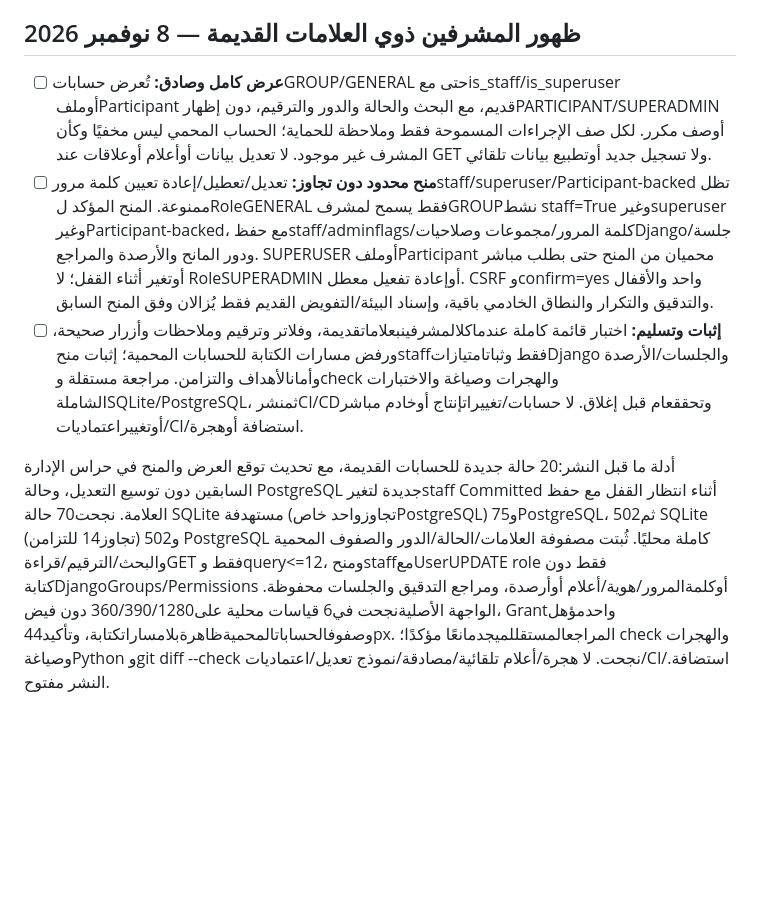
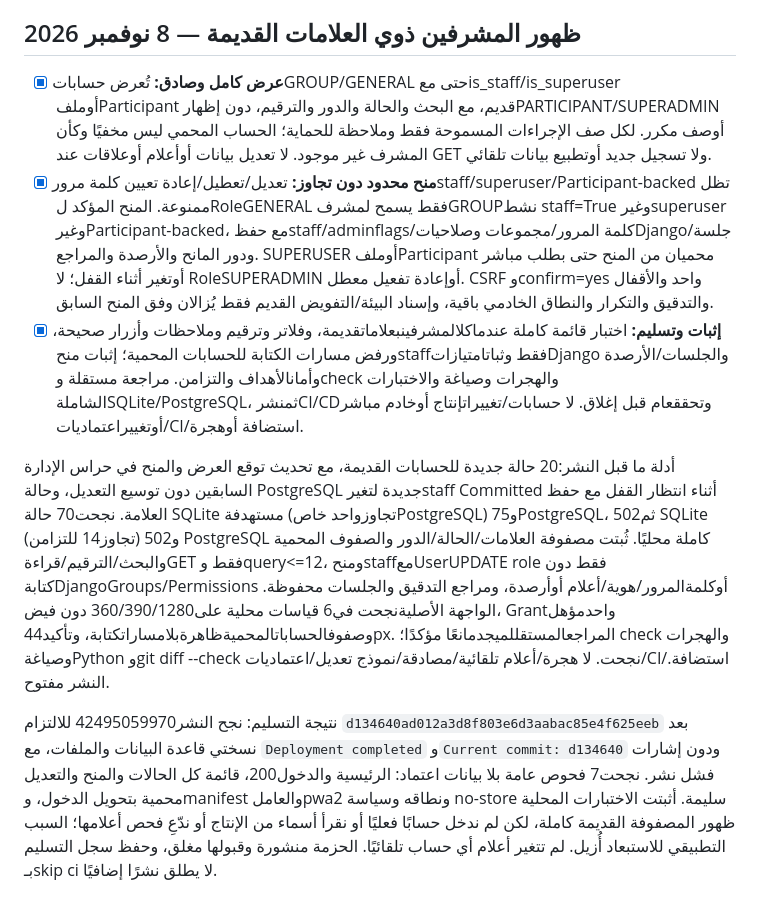
Before and after one commit to DevMohammad-SA/Ufuq, a Markdown page: TODO.md, the part around the change. Rendered like a GitHub page; blank space fills up the shorter version.

Commit message:
Record successful legacy supervisor visibility deployment [skip ci]
Co-authored-by: Manus <dev-agent@manus.ai>

```diff
--- a/TODO.md
+++ b/TODO.md
@@ -272,9 +272,9 @@ pwa2 ونطاقه وسياسةno-store سليمان. لم تُمنح صلاحي
 
 ## ظهور المشرفين ذوي العلامات القديمة — 8 نوفمبر 2026
 
-- [ ] **عرض كامل وصادق:** تُعرض حساباتGROUP/GENERAL حتى معis_staff/is_superuser أوملفParticipant قديم، مع البحث والحالة والدور والترقيم، دون إظهارPARTICIPANT/SUPERADMIN أوصف مكرر. لكل صف الإجراءات المسموحة فقط وملاحظة للحماية؛ الحساب المحمي ليس مخفيًا وكأن المشرف غير موجود. لا تعديل بيانات أوأعلام أوعلاقات عند GET ولا تسجيل جديد أوتطبيع بيانات تلقائي.
-- [ ] **منح محدود دون تجاوز:** تعديل/تعطيل/إعادة تعيين كلمة مرورstaff/superuser/Participant-backed تظل ممنوعة. المنح المؤكد لRoleGENERAL فقط يسمح لمشرفGROUPنشط staff=True وغيرsuperuser وغيرParticipant-backed، مع حفظstaff/adminflags/كلمة المرور/مجموعات وصلاحياتDjango/جلسة ودور المانح والأرصدة والمراجع. SUPERUSER أوملفParticipant محميان من المنح حتى بطلب مباشر أوتغير أثناء القفل؛ لا RoleSUPERADMIN أوإعادة تفعيل معطل. CSRF وconfirm=yes واحد والأقفال والتدقيق والتكرار والنطاق الخادمي باقية، وإسناد البيئة/التفويض القديم فقط يُزالان وفق المنح السابق.
-- [ ] **إثبات وتسليم:** اختبار قائمة كاملة عندماكلالمشرفينبعلاماتقديمة، وفلاتر وترقيم وملاحظات وأزرار صحيحة، ورفض مسارات الكتابة للحسابات المحمية؛ إثبات منحstaffفقط وثباتامتيازاتDjango والجلسات/الأرصدة وأمانالأهداف والتزامن. مراجعة مستقلة وcheck والهجرات وصياغة والاختبارات الشاملةSQLite/PostgreSQL، ثمنشرCI/CDوتحققعام قبل إغلاق. لا حسابات/تغييراتإنتاج أوخادم مباشر أوتغييراعتماديات/CI/استضافة أوهجرة.
+- [x] **عرض كامل وصادق:** تُعرض حساباتGROUP/GENERAL حتى معis_staff/is_superuser أوملفParticipant قديم، مع البحث والحالة والدور والترقيم، دون إظهارPARTICIPANT/SUPERADMIN أوصف مكرر. لكل صف الإجراءات المسموحة فقط وملاحظة للحماية؛ الحساب المحمي ليس مخفيًا وكأن المشرف غير موجود. لا تعديل بيانات أوأعلام أوعلاقات عند GET ولا تسجيل جديد أوتطبيع بيانات تلقائي.
+- [x] **منح محدود دون تجاوز:** تعديل/تعطيل/إعادة تعيين كلمة مرورstaff/superuser/Participant-backed تظل ممنوعة. المنح المؤكد لRoleGENERAL فقط يسمح لمشرفGROUPنشط staff=True وغيرsuperuser وغيرParticipant-backed، مع حفظstaff/adminflags/كلمة المرور/مجموعات وصلاحياتDjango/جلسة ودور المانح والأرصدة والمراجع. SUPERUSER أوملفParticipant محميان من المنح حتى بطلب مباشر أوتغير أثناء القفل؛ لا RoleSUPERADMIN أوإعادة تفعيل معطل. CSRF وconfirm=yes واحد والأقفال والتدقيق والتكرار والنطاق الخادمي باقية، وإسناد البيئة/التفويض القديم فقط يُزالان وفق المنح السابق.
+- [x] **إثبات وتسليم:** اختبار قائمة كاملة عندماكلالمشرفينبعلاماتقديمة، وفلاتر وترقيم وملاحظات وأزرار صحيحة، ورفض مسارات الكتابة للحسابات المحمية؛ إثبات منحstaffفقط وثباتامتيازاتDjango والجلسات/الأرصدة وأمانالأهداف والتزامن. مراجعة مستقلة وcheck والهجرات وصياغة والاختبارات الشاملةSQLite/PostgreSQL، ثمنشرCI/CDوتحققعام قبل إغلاق. لا حسابات/تغييراتإنتاج أوخادم مباشر أوتغييراعتماديات/CI/استضافة أوهجرة.
 
 أدلة ما قبل النشر:20 حالة جديدة للحسابات القديمة، مع تحديث توقع العرض والمنح
 في حراس الإدارة السابقين دون توسيع التعديل، وحالة PostgreSQL جديدة لتغيرstaff
@@ -287,3 +287,13 @@ PostgreSQL كاملة محليًا. ثُبتت مصفوفة العلامات/ا
 فيض، Grantواحدمؤهل وصفوفالحساباتالمحميةظاهرةبلامساراتكتابة، وتأكيد44px.
 المراجعالمستقللميجدمانعًا مؤكدًا؛ check والهجرات وصياغةPython وgit diff --check
 نجحت. لا هجرة/أعلام تلقائية/مصادقة/نموذج تعديل/اعتماديات/CI/استضافة. النشر مفتوح.
+
+نتيجة التسليم: نجح النشر42495059970 للالتزام
+`d134640ad012a3d8f803e6d3aabac85e4f625eeb` بعد نسختي قاعدة البيانات والملفات،
+مع `Deployment completed` و`Current commit: d134640` ودون إشارات فشل نشر.
+نجحت7 فحوص عامة بلا بيانات اعتماد: الرئيسية والدخول200، قائمة كل الحالات
+والمنح والتعديل محمية بتحويل الدخول، وmanifest والعاملpwa2 ونطاقه وسياسة
+no-store سليمة. أثبتت الاختبارات المحلية ظهور المصفوفة القديمة كاملة، لكن
+لم ندخل حسابًا فعليًا أو نقرأ أسماء من الإنتاج أو ندّعِ فحص أعلامها؛ السبب
+التطبيقي للاستبعاد أُزيل. لم تتغير أعلام أي حساب تلقائيًا. الحزمة منشورة
+وقبولها مغلق، وحفظ سجل التسليم بـskip ci لا يطلق نشرًا إضافيًا.
```
